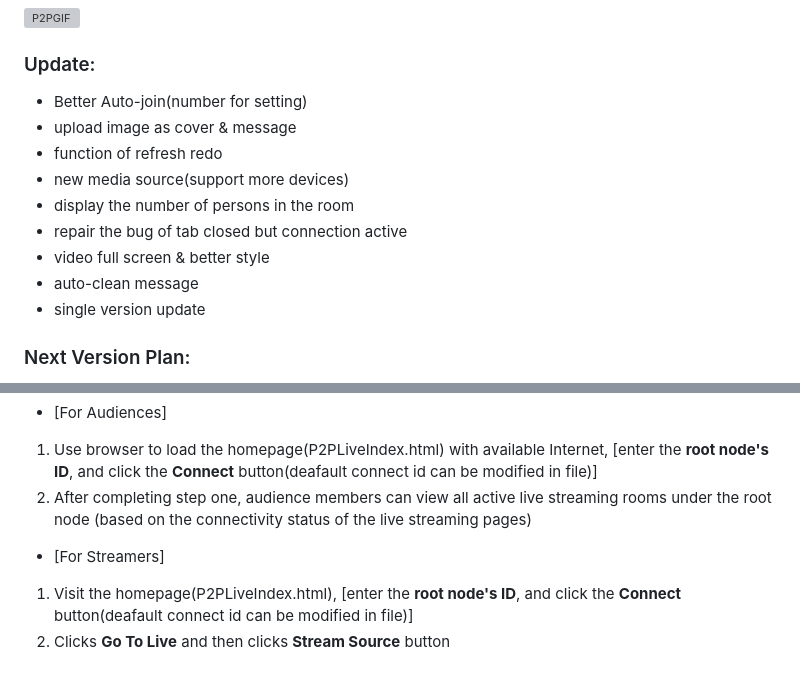
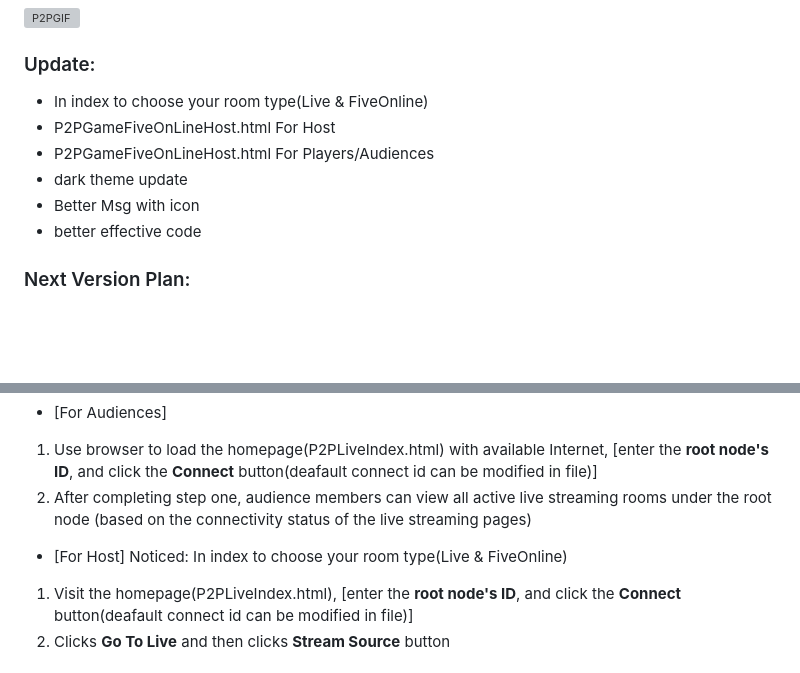
Before and after one commit to aiksxd/P2P-Live-Web, a Markdown page: README.md, 2 parts joined by grey strips. Rendered like a GitHub page; blank space fills up the shorter version; grey boxes are pictures that could not be loaded.

```diff
--- a/README.md
+++ b/README.md
@@ -9,15 +9,12 @@ PeerJS: A JavaScript library based on WebRTC for simplifying P2P communication i
 ![P2PGIF](https://github.com/aiksxd/material/blob/main/img/P2PGIF.gif)
 
 ### Update:
-+ Better Auto-join(number for setting)
-+ upload image as cover & message
-+ function of refresh redo
-+ new media source(support more devices)
-+ display the number of persons in the room
-+ repair the bug of tab closed but connection active
-+ video full screen & better style
-+ auto-clean message
-+ single version update
++ In index to choose your room type(Live & FiveOnline)
++ P2PGameFiveOnLineHost.html For Host
++ P2PGameFiveOnLineHost.html For Players/Audiences
++ dark theme update
++ Better Msg with icon
++ better effective code
 
 ### Next Version Plan:
 + Redraw()
@@ -38,7 +35,7 @@ PeerJS: A JavaScript library based on WebRTC for simplifying P2P communication i
 + [For Audiences]
 1. Use browser to load the homepage(P2PLiveIndex.html) with available Internet, [enter the **root node's ID**, and click the **Connect** button(deafault connect id can be modified in file)]
 2. After completing step one, audience members can view all active live streaming rooms under the root node (based on the connectivity status of the live streaming pages)
-+ [For Streamers]
++ [For Host] Noticed: In index to choose your room type(Live & FiveOnline)
 1. Visit the homepage(P2PLiveIndex.html), [enter the **root node's ID**, and click the **Connect** button(deafault connect id can be modified in file)]
 2. Clicks **Go To Live** and then clicks **Stream Source** button
 
```
Also changed, not shown: README_CN.md (+7 -11 lines).
